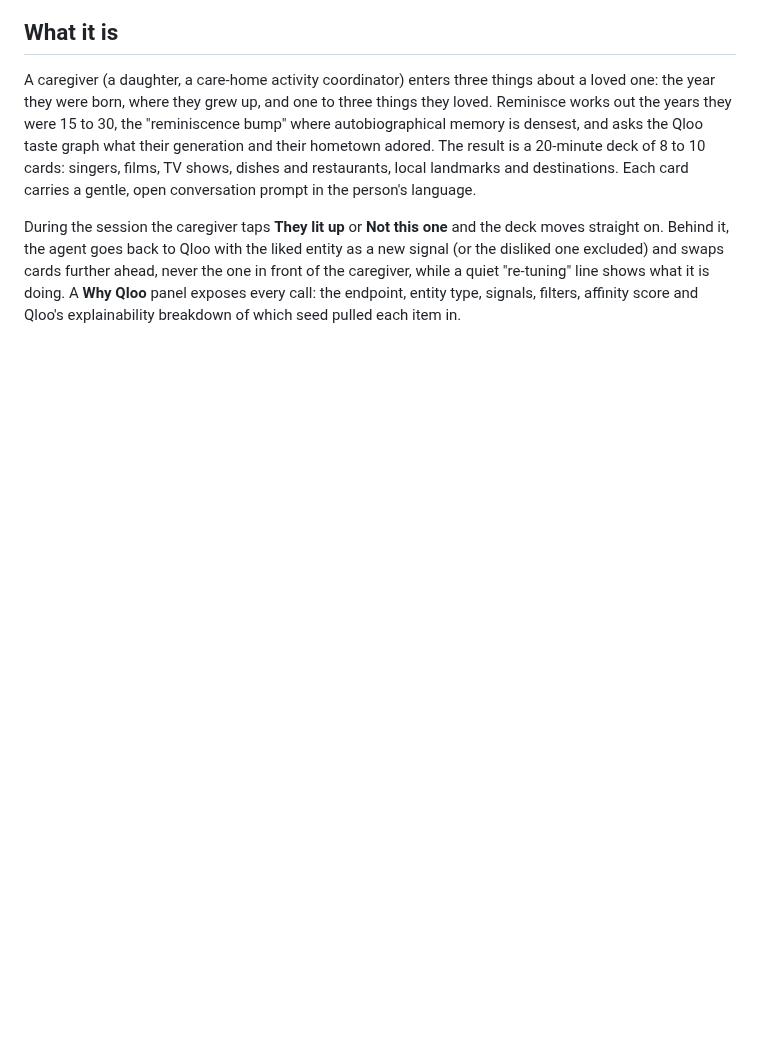
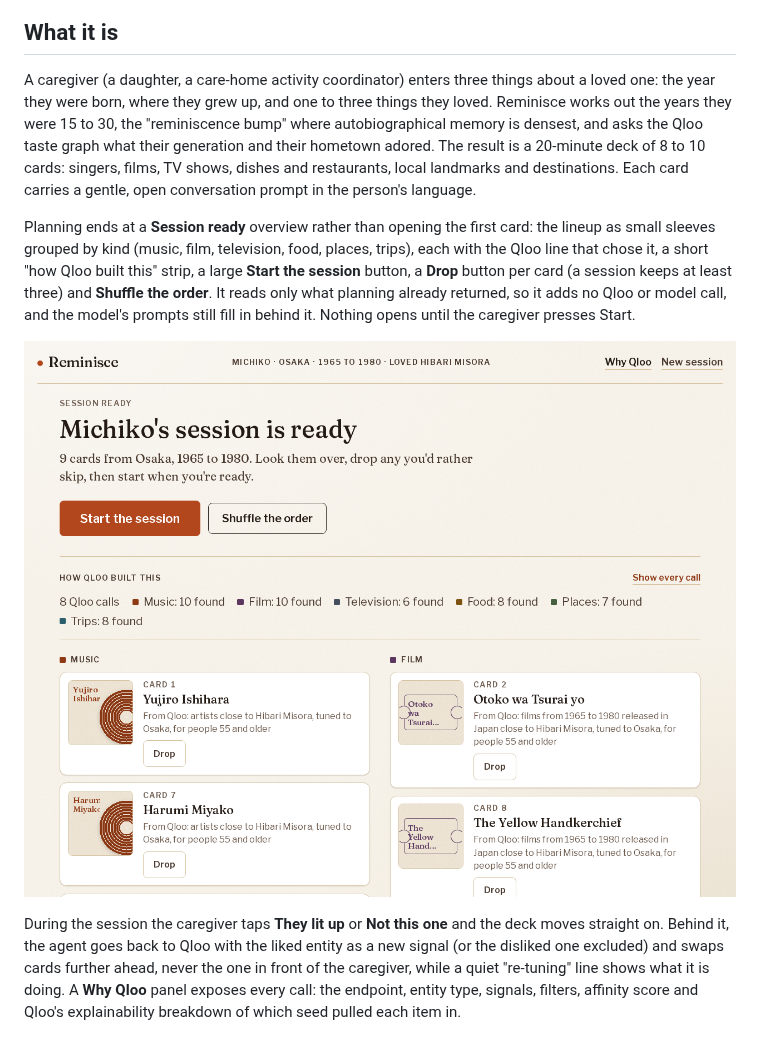
Before and after one commit to maikunari/reminisce, a Markdown page: README.md, the part around the change. GitHub-like rendering; pictures changed too: docs/screenshots/overview.png (added); blank space fills up the shorter version.

```diff
--- a/README.md
+++ b/README.md
@@ -10,6 +10,10 @@ Built for the Qloo Agentic Hackathon. MIT licensed.
 ## What it is
 
 A caregiver (a daughter, a care-home activity coordinator) enters three things about a loved one: the year they were born, where they grew up, and one to three things they loved. Reminisce works out the years they were 15 to 30, the "reminiscence bump" where autobiographical memory is densest, and asks the Qloo taste graph what their generation and their hometown adored. The result is a 20-minute deck of 8 to 10 cards: singers, films, TV shows, dishes and restaurants, local landmarks and destinations. Each card carries a gentle, open conversation prompt in the person's language.
+
+Planning ends at a **Session ready** overview rather than opening the first card: the lineup as small sleeves grouped by kind (music, film, television, food, places, trips), each with the Qloo line that chose it, a short "how Qloo built this" strip, a large **Start the session** button, a **Drop** button per card (a session keeps at least three) and **Shuffle the order**. It reads only what planning already returned, so it adds no Qloo or model call, and the model's prompts still fill in behind it. Nothing opens until the caregiver presses Start.
+
+![Michiko's session ready: Start the session and Shuffle the order buttons above a "How Qloo built this" strip and the lineup grouped by music and film, each card with its Qloo line and a Drop button](docs/screenshots/overview.png)
 
 During the session the caregiver taps **They lit up** or **Not this one** and the deck moves straight on. Behind it, the agent goes back to Qloo with the liked entity as a new signal (or the disliked one excluded) and swaps cards further ahead, never the one in front of the caregiver, while a quiet "re-tuning" line shows what it is doing. A **Why Qloo** panel exposes every call: the endpoint, entity type, signals, filters, affinity score and Qloo's explainability breakdown of which seed pulled each item in.
 
```
Also changed, not shown: 10 other files.
